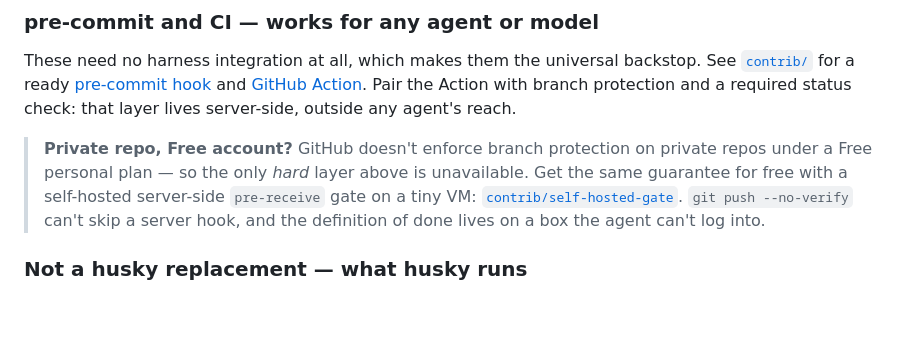
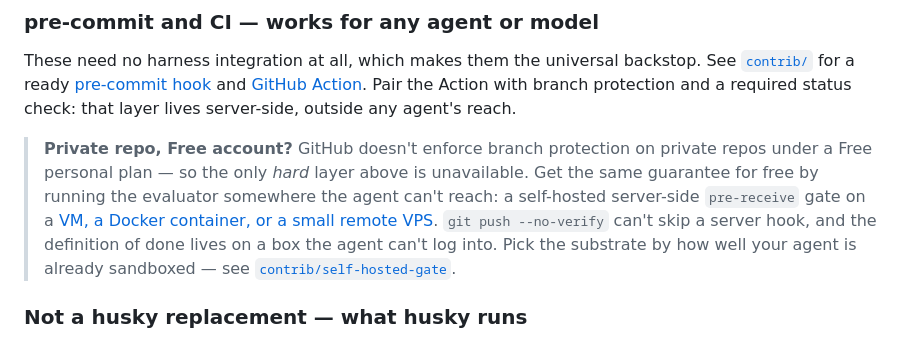
Before and after one commit to renezander030/skillgate, a Markdown page: README.md, the part around the change. Rendered like a GitHub page; blank space fills up the shorter version.

Commit message:
README: self-hosted-gate now runs on a VM, Docker, or a VPS (sync root pointer)
The root pointer still said "a tiny VM" only. Update it to reflect the shipped
substrates (VM / Docker container / remote VPS) and the framing that you pick the
substrate by how well the agent is already sandboxed.

```diff
--- a/README.md
+++ b/README.md
@@ -146,7 +146,7 @@ A `PreToolUse` deny on finish-line commands, calling the CLI:
 
 These need no harness integration at all, which makes them the universal backstop. See [`contrib/`](contrib/) for a ready [pre-commit hook](contrib/pre-commit-config.yaml) and [GitHub Action](contrib/github-action.yml). Pair the Action with branch protection and a required status check: that layer lives server-side, outside any agent's reach.
 
-> **Private repo, Free account?** GitHub doesn't enforce branch protection on private repos under a Free personal plan — so the only *hard* layer above is unavailable. Get the same guarantee for free with a self-hosted server-side `pre-receive` gate on a tiny VM: [`contrib/self-hosted-gate`](contrib/self-hosted-gate/). `git push --no-verify` can't skip a server hook, and the definition of done lives on a box the agent can't log into.
+> **Private repo, Free account?** GitHub doesn't enforce branch protection on private repos under a Free personal plan — so the only *hard* layer above is unavailable. Get the same guarantee for free by running the evaluator somewhere the agent can't reach: a self-hosted server-side `pre-receive` gate on a [VM, a Docker container, or a small remote VPS](contrib/self-hosted-gate/). `git push --no-verify` can't skip a server hook, and the definition of done lives on a box the agent can't log into. Pick the substrate by how well your agent is already sandboxed — see [`contrib/self-hosted-gate`](contrib/self-hosted-gate/).
 
 ### Not a husky replacement — what husky runs
 
```
